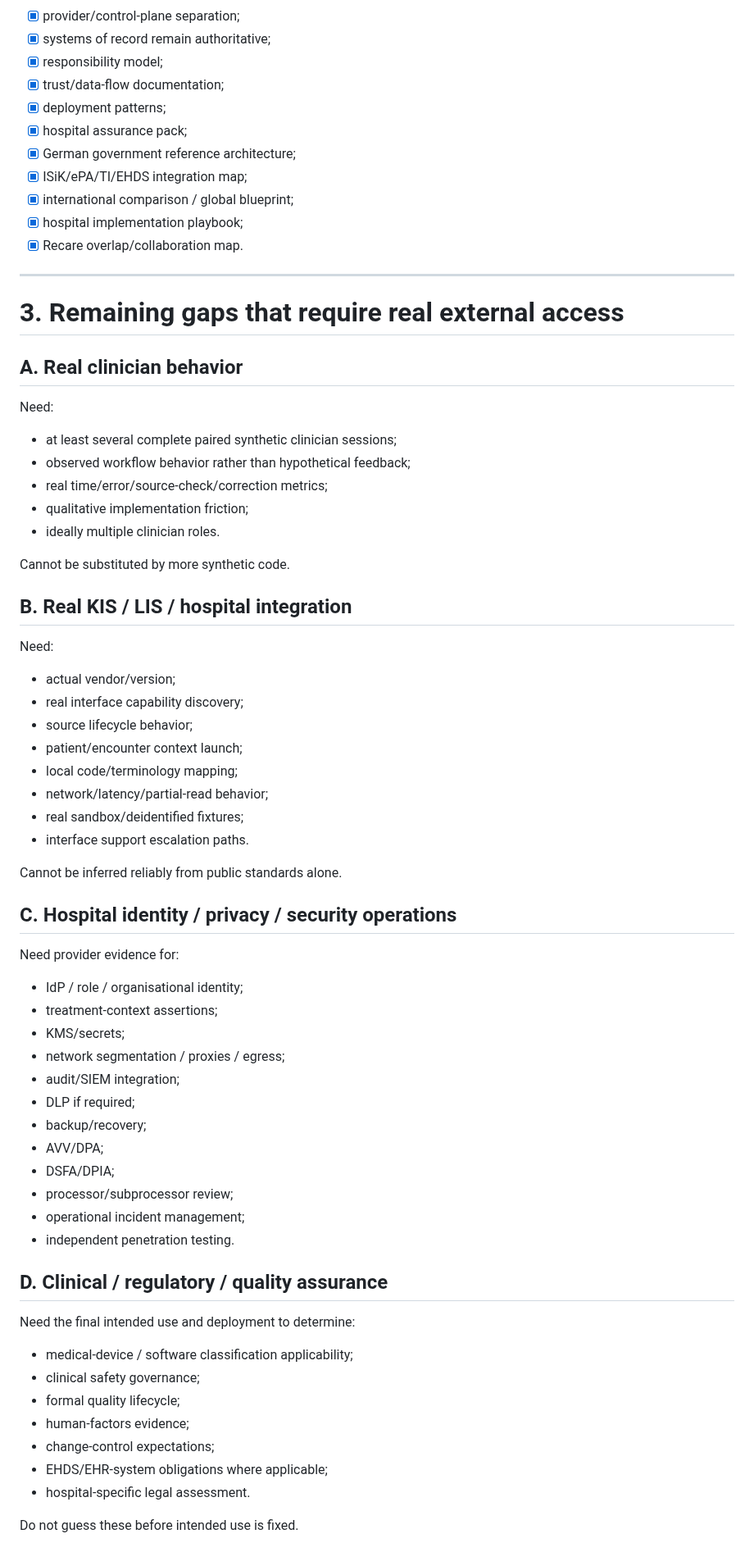
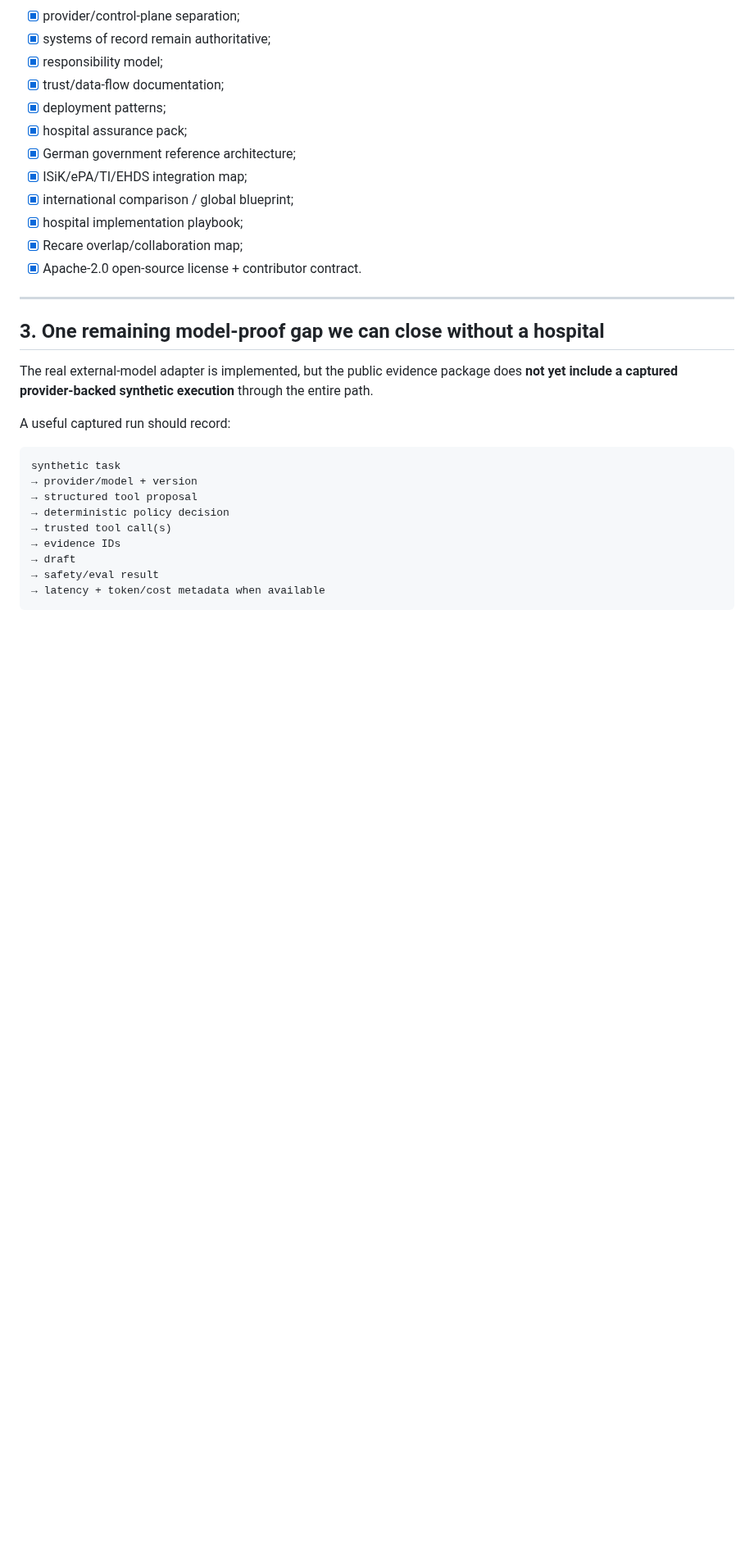
Before and after one commit to mikelninh/care-os, a Markdown page: docs/CURRENT_STATUS_AND_GAPS.md, the part around one of its changes. Shown at 82% size. GitHub-like rendering; blank space fills up the shorter version.

````diff
--- a/docs/CURRENT_STATUS_AND_GAPS.md
+++ b/docs/CURRENT_STATUS_AND_GAPS.md
@@ -100,67 +116,26 @@ The second score should stay low until external evidence exists.
 - [x] ISiK/ePA/TI/EHDS integration map;
 - [x] international comparison / global blueprint;
 - [x] hospital implementation playbook;
-- [x] Recare overlap/collaboration map.
+- [x] Recare overlap/collaboration map;
+- [x] Apache-2.0 open-source license + contributor contract.
 
 ---
 
-# 3. Remaining gaps that require real external access
+## 3. One remaining model-proof gap we can close without a hospital
 
-## A. Real clinician behavior
+The real external-model adapter is implemented, but the public evidence package does **not yet include a captured provider-backed synthetic execution** through the entire path.
 
-Need:
+A useful captured run should record:
 
-- at least several complete paired synthetic clinician sessions;
-- observed workflow behavior rather than hypothetical feedback;
-- real time/error/source-check/correction metrics;
-- qualitative implementation friction;
-- ideally multiple clinician roles.
+```text
+synthetic task
+→ provider/model + version
+→ structured tool proposal
+→ deterministic policy decision
+→ trusted tool call(s)
+→ evidence IDs
+→ draft
+→ safety/eval result
+→ latency + token/cost metadata when available
+```
 
-Cannot be substituted by more synthetic code.
-
-## B. Real KIS / LIS / hospital integration
-
-Need:
-
-- actual vendor/version;
-- real interface capability discovery;
-- source lifecycle behavior;
-- patient/encounter context launch;
-- local code/terminology mapping;
-- network/latency/partial-read behavior;
-- real sandbox/deidentified fixtures;
-- interface support escalation paths.
-
-Cannot be inferred reliably from public standards alone.
-
-## C. Hospital identity / privacy / security operations
-
-Need provider evidence for:
-
-- IdP / role / organisational identity;
-- treatment-context assertions;
-- KMS/secrets;
-- network segmentation / proxies / egress;
-- audit/SIEM integration;
-- DLP if required;
-- backup/recovery;
-- AVV/DPA;
-- DSFA/DPIA;
-- processor/subprocessor review;
-- operational incident management;
-- independent penetration testing.
-
-## D. Clinical / regulatory / quality assurance
-
-Need the final intended use and deployment to determine:
-
-- medical-device / software classification applicability;
-- clinical safety governance;
-- formal quality lifecycle;
-- human-factors evidence;
-- change-control expectations;
-- EHDS/EHR-system obligations where applicable;
-- hospital-specific legal assessment.
-
-Do not guess these before intended use is fixed.
-
````
Also changed, not shown: other parts of docs/CURRENT_STATUS_AND_GAPS.md (+111 -106 lines).
